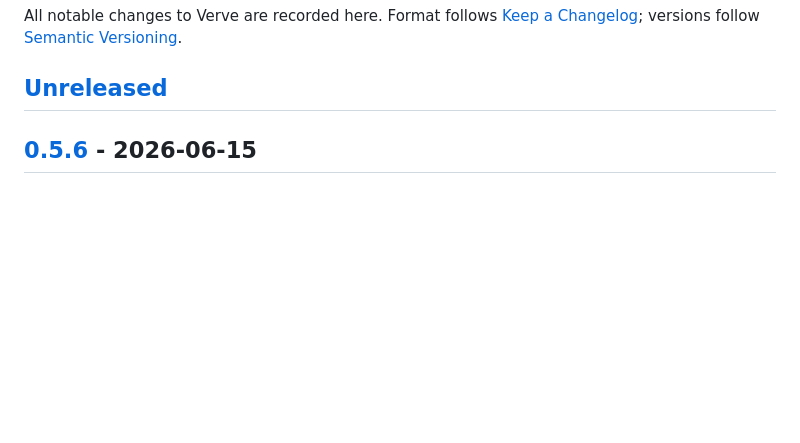
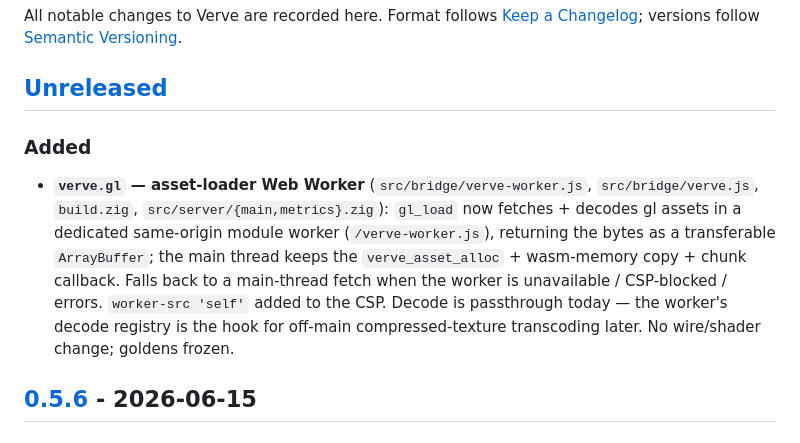
Before and after one commit to sirhco/verve, a Markdown page: CHANGELOG.md, the part around the change. Drawn GitHub-style; blank space fills up the shorter version.

```diff
--- a/CHANGELOG.md
+++ b/CHANGELOG.md
@@ -5,6 +5,18 @@ All notable changes to Verve are recorded here. Format follows
 versions follow [Semantic Versioning](https://semver.org/).
 
 ## [Unreleased]
+
+### Added
+
+- **`verve.gl` — asset-loader Web Worker** (`src/bridge/verve-worker.js`,
+  `src/bridge/verve.js`, `build.zig`, `src/server/{main,metrics}.zig`): `gl_load`
+  now fetches + decodes gl assets in a dedicated same-origin module worker
+  (`/verve-worker.js`), returning the bytes as a transferable `ArrayBuffer`; the main
+  thread keeps the `verve_asset_alloc` + wasm-memory copy + chunk callback. Falls
+  back to a main-thread fetch when the worker is unavailable / CSP-blocked / errors.
+  `worker-src 'self'` added to the CSP. Decode is passthrough today — the worker's
+  decode registry is the hook for off-main compressed-texture transcoding later. No
+  wire/shader change; goldens frozen.
 
 ## [0.5.6] - 2026-06-15
 
```
Also changed, not shown: docs/24-gl.md (+14 -0 lines).
